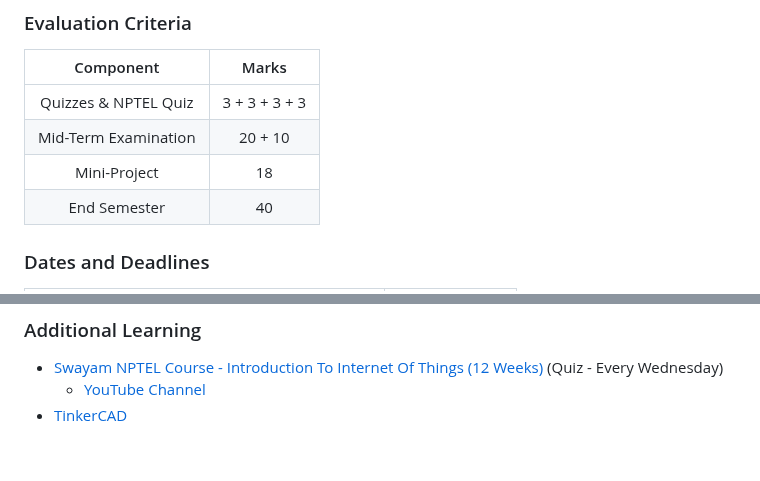
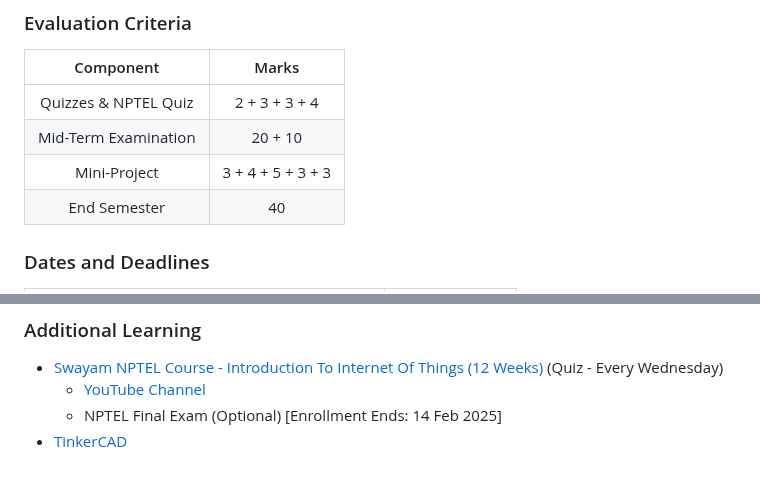
Before and after one commit to pillimetlavamsi/24CYS333-Internet-of-Things, a Markdown page: README.md, 2 parts joined by grey strips. Rendered like a GitHub page.

Commit message:
Updated
- Mark Splitup
- NPTEL Exam Regarding

```diff
--- a/README.md
+++ b/README.md
@@ -63,9 +63,9 @@
 
 | Component | Marks |
 |:---------:|:-----:|
-| Quizzes & NPTEL Quiz |  3 + 3 + 3 + 3 |
+| Quizzes & NPTEL Quiz |  2 + 3 + 3 + 4 |
 | Mid-Term Examination | 20 + 10 |
-| Mini-Project | 18 |
+| Mini-Project | 3 + 4 + 5 + 3 + 3 |
 | End Semester | 40 |
 
 ### Dates and Deadlines
@@ -103,4 +103,5 @@
 ### Additional Learning
 - [Swayam NPTEL Course - Introduction To Internet Of Things (12 Weeks)](https://onlinecourses.nptel.ac.in/noc25_cs44/preview) (Quiz - Every Wednesday)
   -  [YouTube Channel](https://www.youtube.com/@introductiontointernetofth4217)
+  -  NPTEL Final Exam (Optional) [Enrollment Ends: 14 Feb 2025]
 -  [TinkerCAD](https://www.tinkercad.com/)
```
